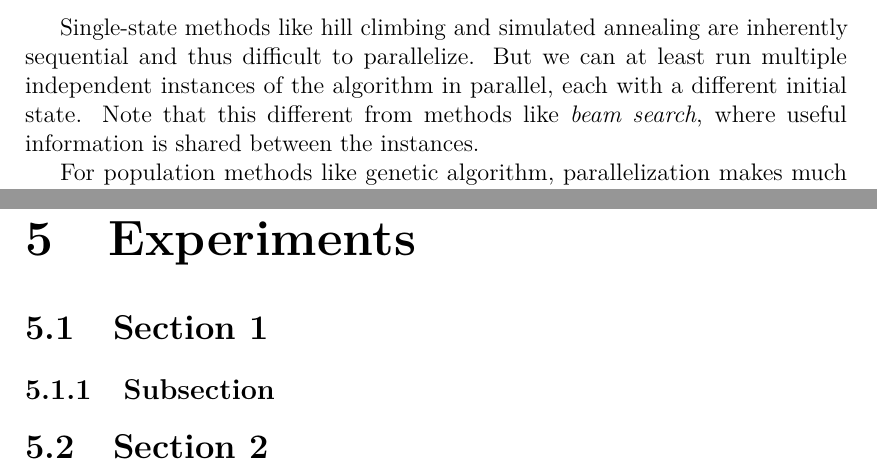
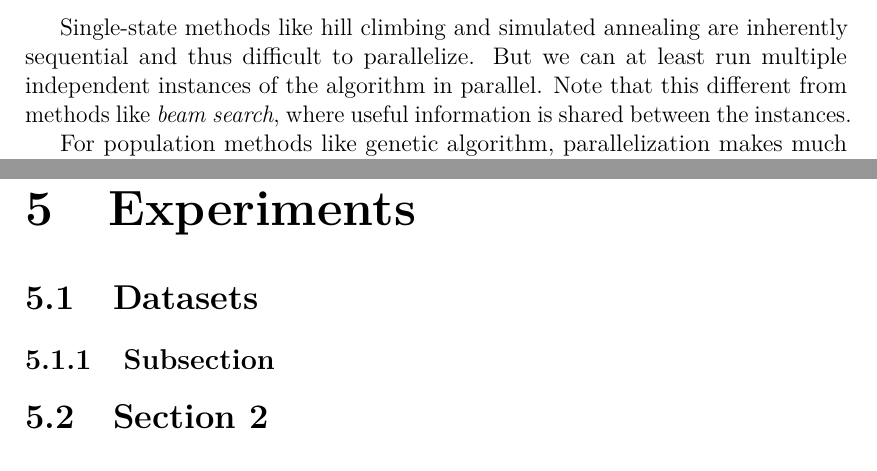
Before and after one commit to davidruda/Traffic-Signal-Optimization, a LaTeX thesis (thesis/thesis.tex, which reads thesis/chap02.tex, thesis/chap05.tex): two parts of pages 12 and 15 of 21, joined at a grey line, cut so that both start at the same text. Compiled offline with pdfLaTeX.

Commit message:
Thesis updates

```diff
--- a/thesis/chap02.tex
+++ b/thesis/chap02.tex
@@ -144,7 +144,7 @@ When using optimization algorithms, it is always important to balance the trade-
 
 As hinted in the previous sections, heuristic algorithms can run for a long time. It is not uncommon to compute hundrets of thousands of fitness evaluations --- imagine a genetic algorithm with a population size of 200, run for 1000 generations. And the evaluations can take a while, especially if they are simulations, games, neural network training, or similar. As a result, we may want to use parallelization to speed up this process and fully utilize our computational resources.
 
-Single-state methods like hill climbing and simulated annealing are inherently sequential and thus difficult to parallelize. But we can at least run multiple independent instances of the algorithm in parallel, each with a different initial state. Note that this different from methods like \textit{beam search}, where useful information is shared between the instances.
+Single-state methods like hill climbing and simulated annealing are inherently sequential and thus difficult to parallelize. But we can at least run multiple independent instances of the algorithm in parallel. Note that this different from methods like \textit{beam search}, where useful information is shared between the instances.
 
 For population methods like genetic algorithm, parallelization makes much more sense. The most common way is to run the fitness evaluations of individuals in parallel. This is great because the evaluations are completely independent of each other and the fitness computation is often the biggest bottleneck of the whole algorithm. Other parts, such as mutation and crossover, can also be parallelized across individuals, but these are usually much faster than the evaluation and may not provide much speedup, if any.
 
--- a/thesis/chap05.tex
+++ b/thesis/chap05.tex
@@ -1,6 +1,6 @@
 \chapter{Experiments}
 
-\section{Section 1}
+\section{Datasets}
 
 \subsection{Subsection}
 
```
